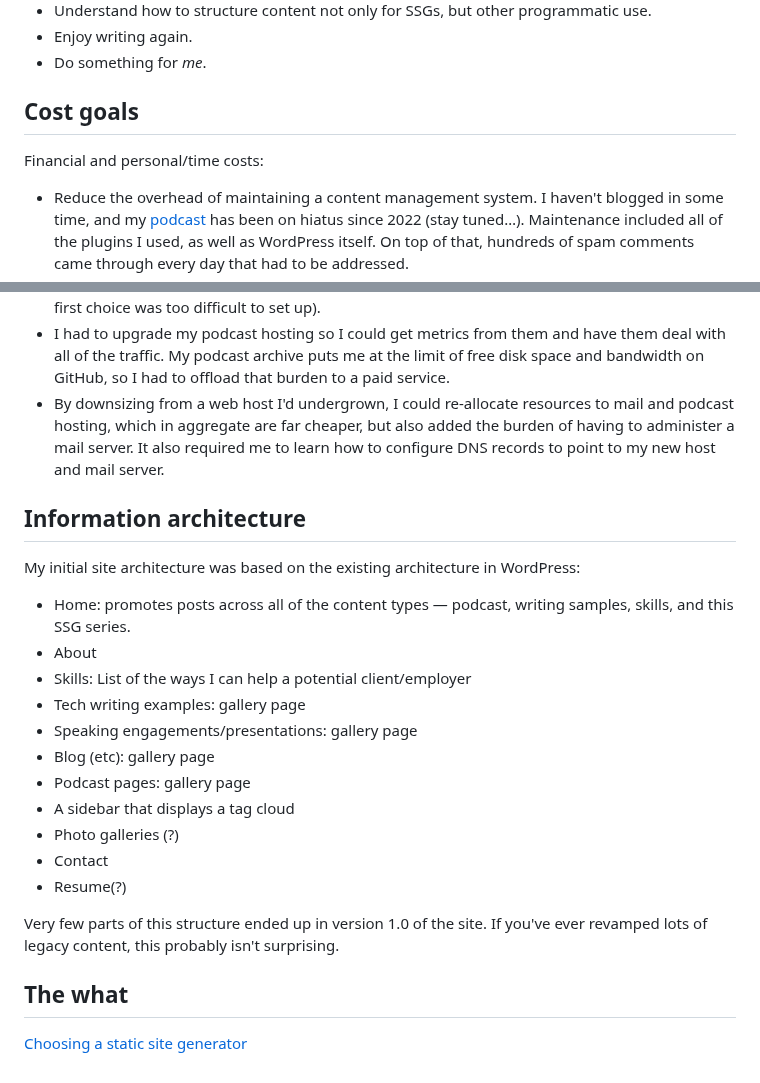
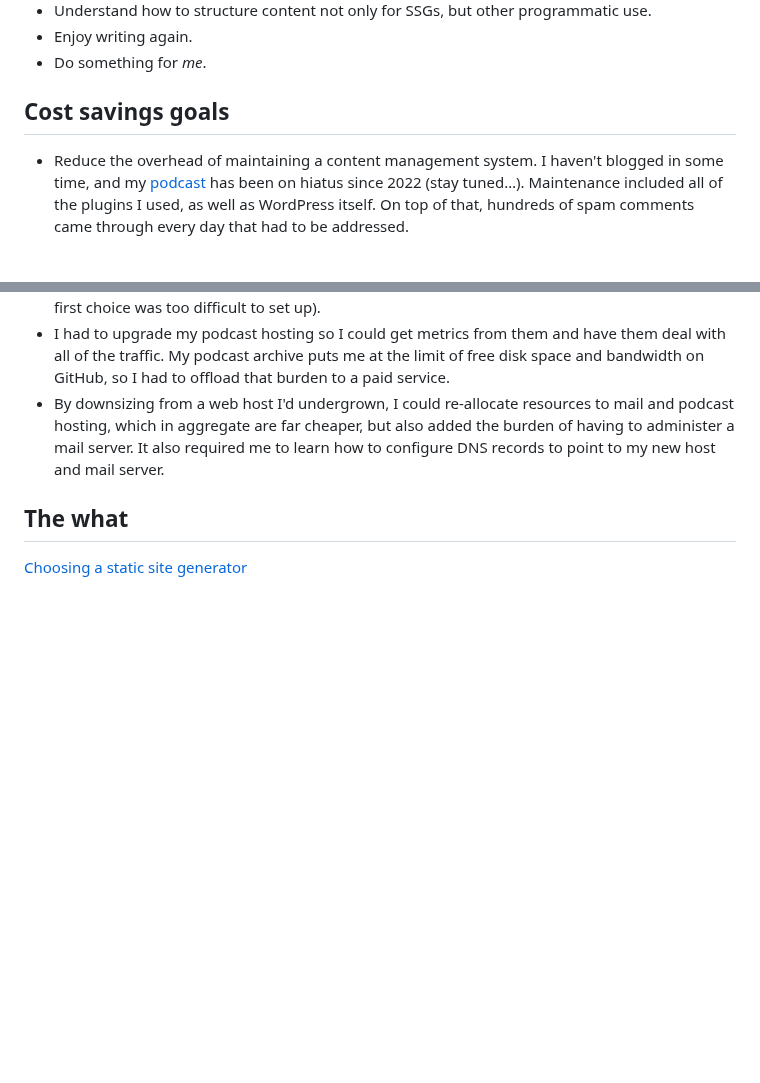
Before and after one commit to emdashdrupal/11ty-working, a Markdown page: content/static-site-transformation/why.md, 2 parts joined by grey strips. GitHub-like rendering; blank space fills up the shorter version.

```diff
--- a/content/static-site-transformation/why.md
+++ b/content/static-site-transformation/why.md
@@ -38,9 +38,7 @@ Lastly, taking on this project was strategic. My contract ended at the end of 20
 - Enjoy writing again.
 - Do something for *me*.
 
-## Cost goals
-
-Financial and personal/time costs:
+## Cost savings goals
 
 - Reduce the overhead of maintaining a content management system. I haven't blogged in some time, and my [podcast](/podcasts) has been on hiatus since 2022 (stay tuned&hellip;). Maintenance included all of the plugins I used, as well as WordPress itself. On top of that, hundreds of spam comments came through every day that had to be addressed.
 - Reduce hosting costs. SSGs don't require a lot of infrastructure like a database, so they can be hosted in places that WordPress sites can't. This gave me flexibility to move to a zero- or low-cost host. That *doesn't* mean there are zero costs to hosting the site:
@@ -48,24 +46,6 @@ Financial and personal/time costs:
 - I had to upgrade my podcast hosting so I could get metrics from them and have them deal with all of the traffic. My podcast archive puts me at the limit of free disk space and bandwidth on GitHub, so I had to offload that burden to a paid service.
 - By downsizing from a web host I'd undergrown, I could re-allocate resources to mail and podcast hosting, which in aggregate are far cheaper, but also added the burden of having to administer a mail server. It also required me to learn how to configure DNS records to point to my new host and mail server.
 
-## Information architecture
-
-My initial site architecture was based on the existing architecture in WordPress:
-
-- Home: promotes posts across all of the content types &mdash; podcast, writing samples, skills, and this SSG series.
-- About
-- Skills: List of the ways I can help a potential client/employer
-- Tech writing examples: gallery page
-- Speaking engagements/presentations: gallery page
-- Blog (etc): gallery page
-- Podcast pages: gallery page
-- A sidebar that displays a tag cloud
-- Photo galleries (?)
-- Contact
-- Resume(?)
-
-Very few parts of this structure ended up in version 1.0 of the site. If you've ever revamped lots of legacy content, this probably isn't surprising.
-
 ## The what
 
 [Choosing a static site generator](../choosing-static-site-generator)
```
Also changed, not shown: content/static-site-transformation/content-strategy-for-ssgs.md (+22 -35 lines).
